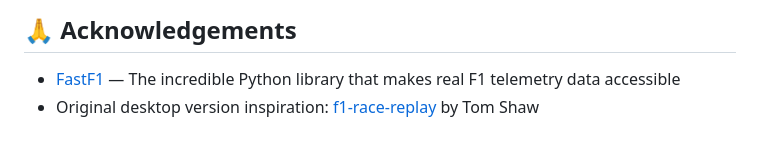
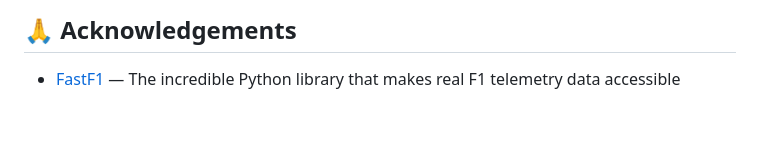
Before and after one commit to sashank46/f1-replay, a Markdown page: README.md, the part around the change. Drawn GitHub-style.

Commit message:
Update README with project details and instructions

```diff
--- a/README.md
+++ b/README.md
@@ -198,4 +198,3 @@ This project is licensed under the MIT License.
 ## 🙏 Acknowledgements
 
 - [FastF1](https://github.com/theOehrly/Fast-F1) — The incredible Python library that makes real F1 telemetry data accessible
-- Original desktop version inspiration: [f1-race-replay](https://github.com/IAmTomShaw/f1-race-replay) by Tom Shaw
```
